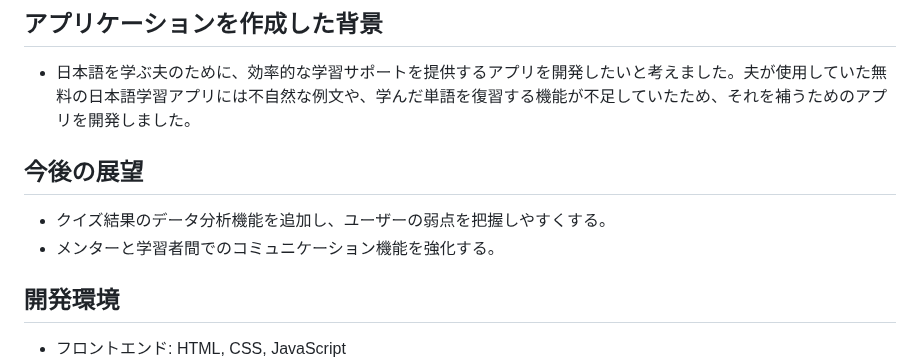
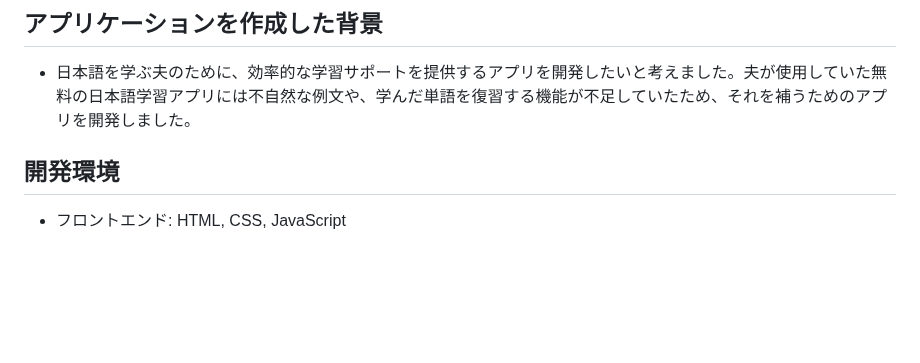
Before and after one commit to corgi-rika/ninjava_script, a Markdown page: README.md, the part around one of its changes. Rendered like a GitHub page; blank space fills up the shorter version.

```diff
--- a/README.md
+++ b/README.md
@@ -36,10 +36,6 @@
 
 ## アプリケーションを作成した背景
 - 日本語を学ぶ夫のために、効率的な学習サポートを提供するアプリを開発したいと考えました。夫が使用していた無料の日本語学習アプリには不自然な例文や、学んだ単語を復習する機能が不足していたため、それを補うためのアプリを開発しました。
-
-## 今後の展望
-- クイズ結果のデータ分析機能を追加し、ユーザーの弱点を把握しやすくする。
-- メンターと学習者間でのコミュニケーション機能を強化する。
 
 ## 開発環境
 - フロントエンド: HTML, CSS, JavaScript
```
Also changed, not shown: other parts of README.md (+10 -39 lines).
